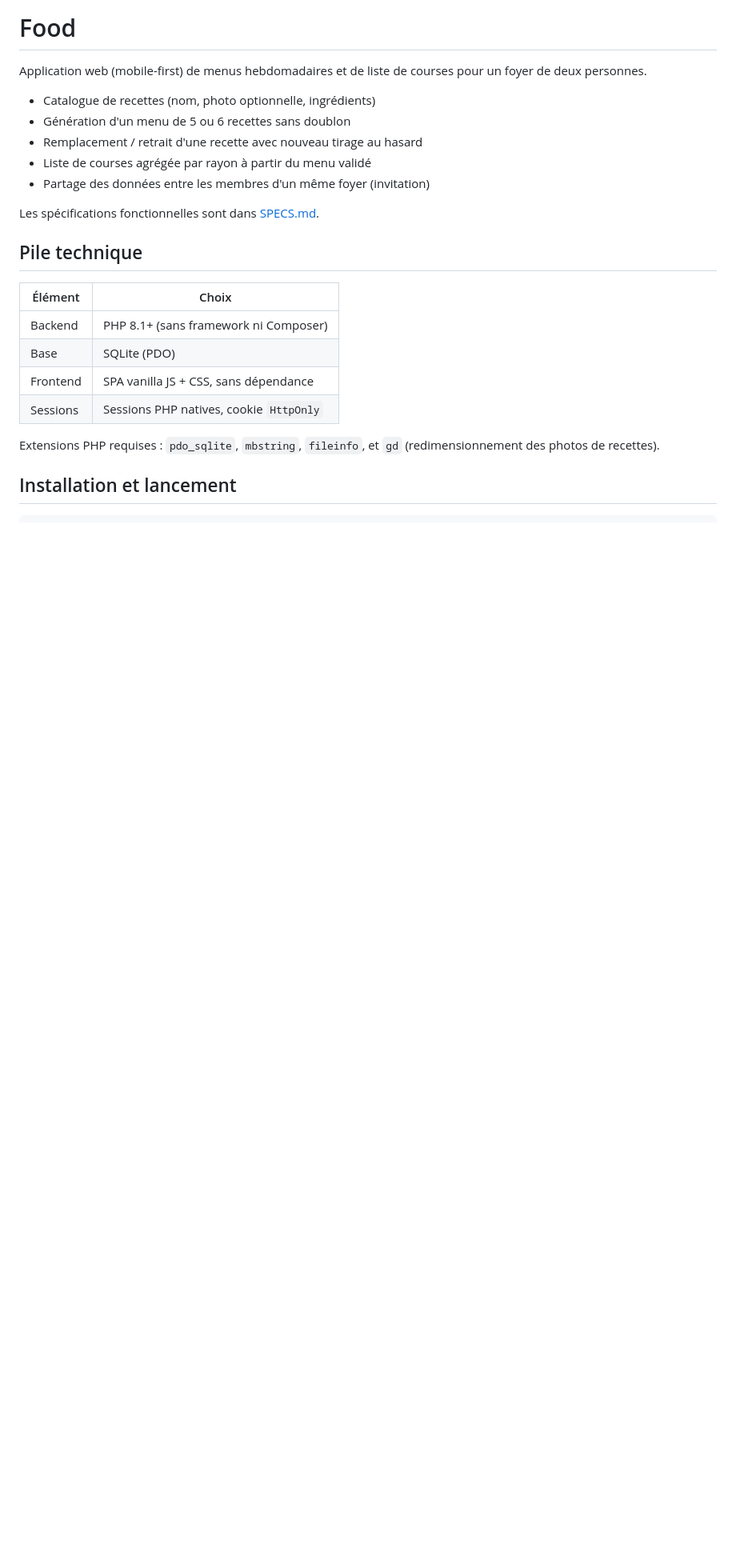
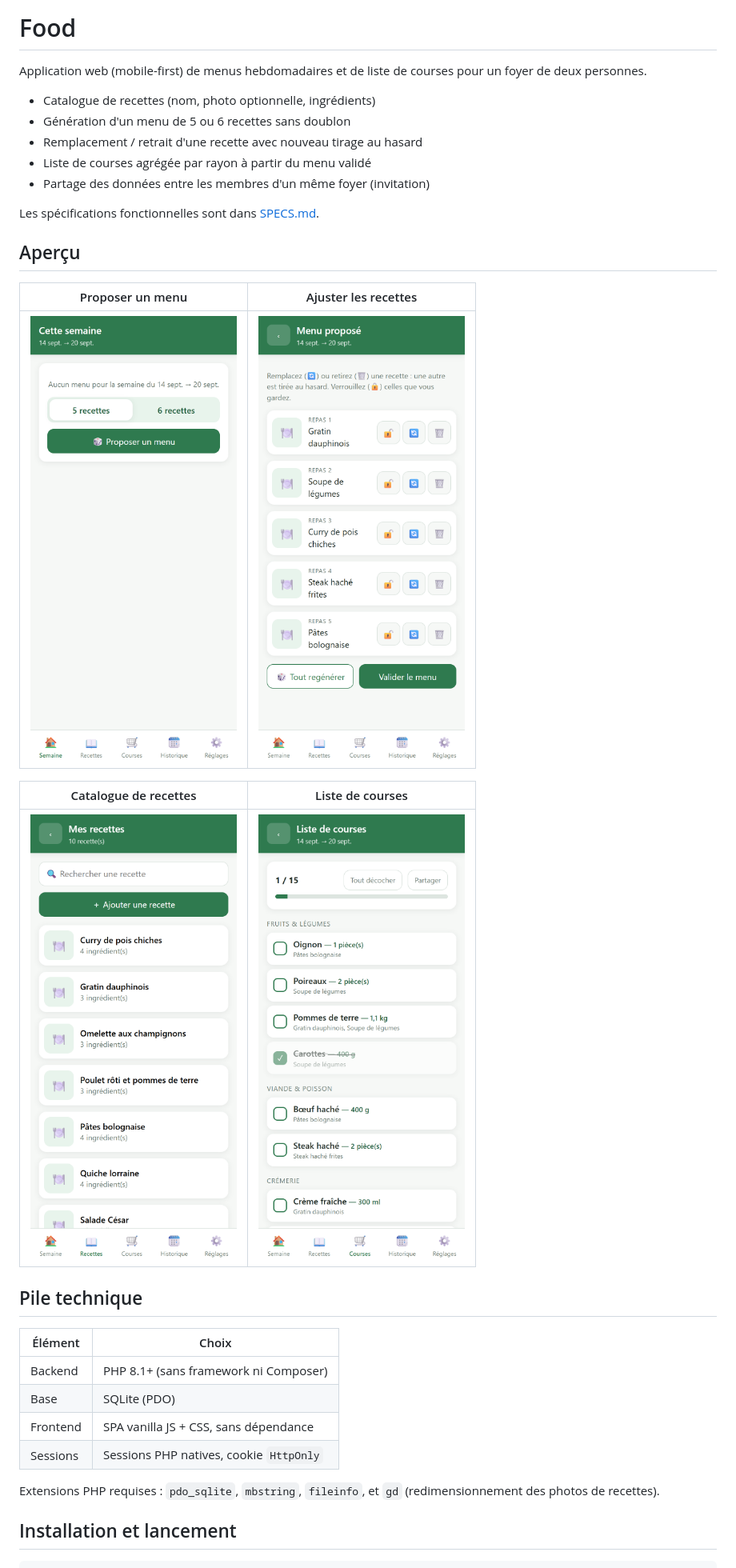
Before and after one commit to lgmorand/food, a Markdown page: README.md, the part around one of its changes. Shown at 80% size. GitHub-like rendering; pictures changed too: docs/screenshots/accueil.png (added), docs/screenshots/courses.png (added), docs/screenshots/menu.png (added); blank space fills up the shorter version.

Commit message:
docs: aperçu de l'application en captures d'écran
Quatre captures au format mobile (proposition de menu, ajustement des
recettes, catalogue et liste de courses) prises sur le jeu de
démonstration, ajoutées en tête du README.

Le dossier docs/ est exclu de la publication FTP.

Co-authored-by: Copilot App <223556219+Copilot@users.noreply.github.com>

```diff
--- a/README.md
+++ b/README.md
@@ -10,6 +10,16 @@ pour un foyer de deux personnes.
 - Partage des données entre les membres d'un même foyer (invitation)
 
 Les spécifications fonctionnelles sont dans [SPECS.md](SPECS.md).
+
+## Aperçu
+
+| Proposer un menu | Ajuster les recettes |
+|:---:|:---:|
+| ![Écran d'accueil : choix de 5 ou 6 recettes et bouton de proposition](docs/screenshots/accueil.png) | ![Menu proposé : cartes de recettes avec verrou, remplacement et retrait](docs/screenshots/menu.png) |
+
+| Catalogue de recettes | Liste de courses |
+|:---:|:---:|
+| ![Liste des recettes du foyer avec recherche](docs/screenshots/recettes.png) | ![Liste de courses groupée par rayon, quantités agrégées et articles cochables](docs/screenshots/courses.png) |
 
 ## Pile technique
 
```
Also changed, not shown: other parts of README.md (+1 -0 lines), 1 other file.
